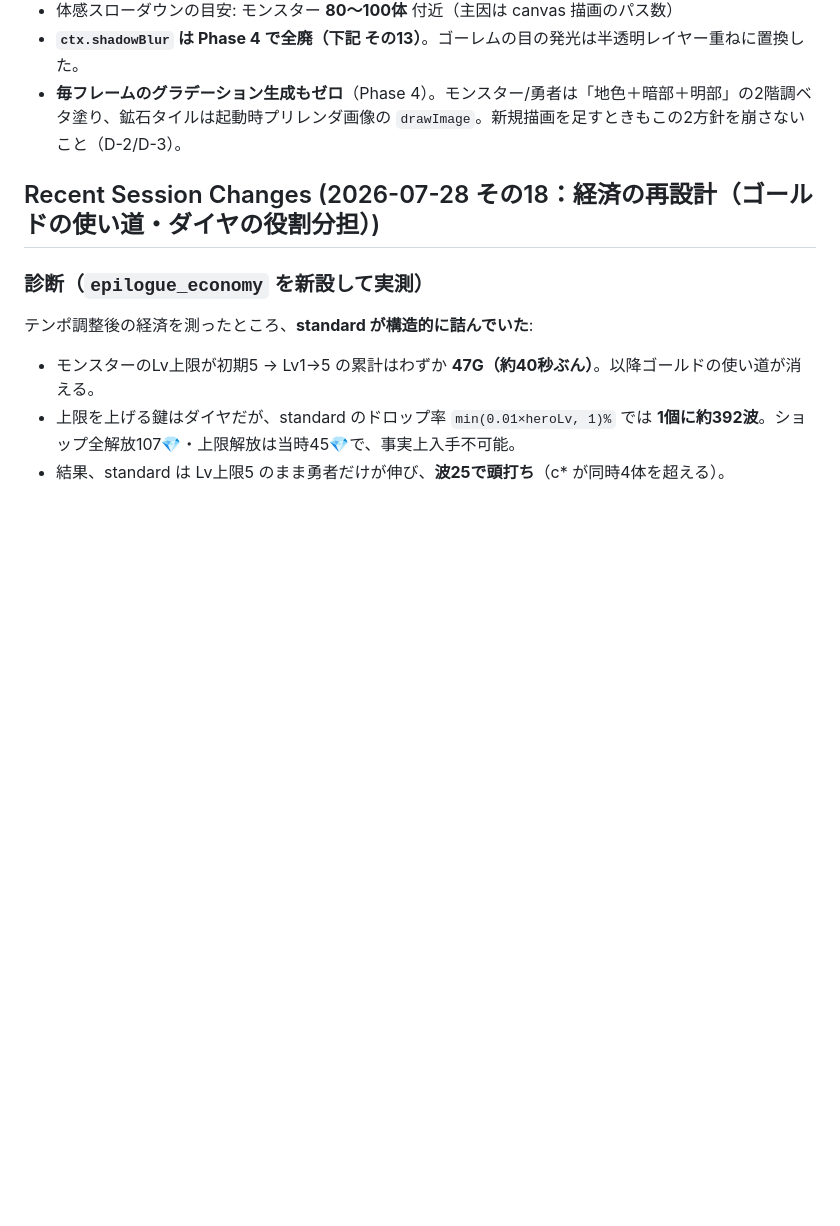
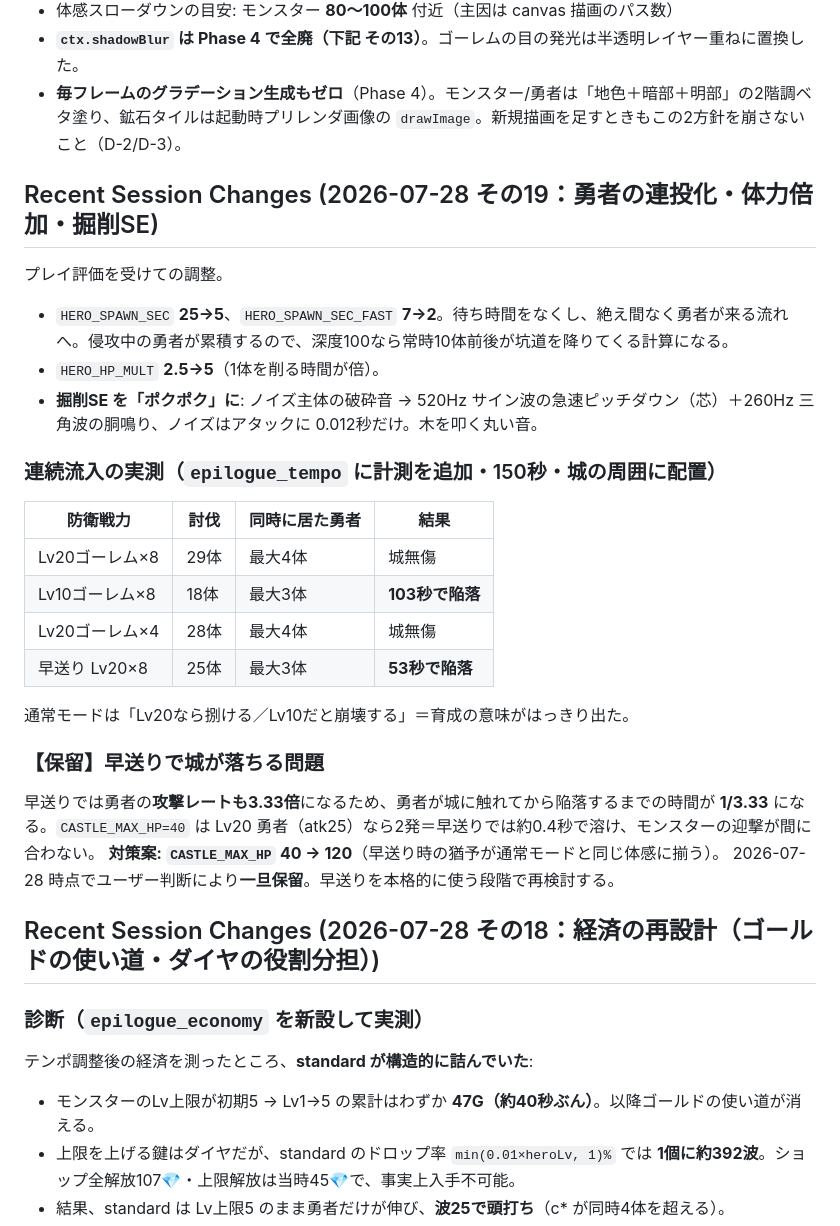
Before and after one commit to Ahyuki-ya/magika-dorue, a Markdown page: magi_CLAUDE.md, the part around the change. Drawn GitHub-style; blank space fills up the shorter version.

Commit message:
docs: その19（勇者連投・体力倍加・掘削SE）を追記、早送りの城HP問題を保留事項として記録
Co-Authored-By: Claude Opus 5 (1M context) <noreply@anthropic.com>

```diff
--- a/magi_CLAUDE.md
+++ b/magi_CLAUDE.md
@@ -160,6 +160,29 @@ Canvas draw order per frame: map tiles → monsters → heroes → particles →
 - 体感スローダウンの目安: モンスター **80〜100体** 付近（主因は canvas 描画のパス数）
 - **`ctx.shadowBlur` は Phase 4 で全廃（下記 その13）**。ゴーレムの目の発光は半透明レイヤー重ねに置換した。
 - **毎フレームのグラデーション生成もゼロ**（Phase 4）。モンスター/勇者は「地色＋暗部＋明部」の2階調ベタ塗り、鉱石タイルは起動時プリレンダ画像の `drawImage`。新規描画を足すときもこの2方針を崩さないこと（D-2/D-3）。
+
+## Recent Session Changes (2026-07-28 その19：勇者の連投化・体力倍加・掘削SE)
+
+プレイ評価を受けての調整。
+
+- `HERO_SPAWN_SEC` **25→5**、`HERO_SPAWN_SEC_FAST` **7→2**。待ち時間をなくし、絶え間なく勇者が来る流れへ。侵攻中の勇者が累積するので、深度100なら常時10体前後が坑道を降りてくる計算になる。
+- `HERO_HP_MULT` **2.5→5**（1体を削る時間が倍）。
+- **掘削SE を「ポクポク」に**: ノイズ主体の破砕音 → 520Hz サイン波の急速ピッチダウン（芯）＋260Hz 三角波の胴鳴り、ノイズはアタックに 0.012秒だけ。木を叩く丸い音。
+
+### 連続流入の実測（`epilogue_tempo` に計測を追加・150秒・城の周囲に配置）
+| 防衛戦力 | 討伐 | 同時に居た勇者 | 結果 |
+|---|---|---|---|
+| Lv20ゴーレム×8 | 29体 | 最大4体 | 城無傷 |
+| Lv10ゴーレム×8 | 18体 | 最大3体 | **103秒で陥落** |
+| Lv20ゴーレム×4 | 28体 | 最大4体 | 城無傷 |
+| 早送り Lv20×8 | 25体 | 最大3体 | **53秒で陥落** |
+
+通常モードは「Lv20なら捌ける／Lv10だと崩壊する」＝育成の意味がはっきり出た。
+
+### 【保留】早送りで城が落ちる問題
+早送りでは勇者の**攻撃レートも3.33倍**になるため、勇者が城に触れてから陥落するまでの時間が **1/3.33** になる。`CASTLE_MAX_HP=40` は Lv20 勇者（atk25）なら2発＝早送りでは約0.4秒で溶け、モンスターの迎撃が間に合わない。
+**対策案: `CASTLE_MAX_HP` 40 → 120**（早送り時の猶予が通常モードと同じ体感に揃う）。
+2026-07-28 時点でユーザー判断により**一旦保留**。早送りを本格的に使う段階で再検討する。
 
 ## Recent Session Changes (2026-07-28 その18：経済の再設計（ゴールドの使い道・ダイヤの役割分担）)
 
```
